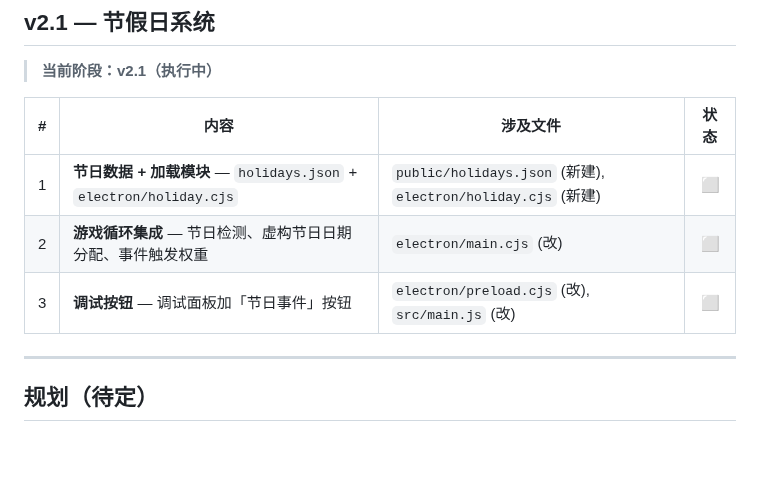
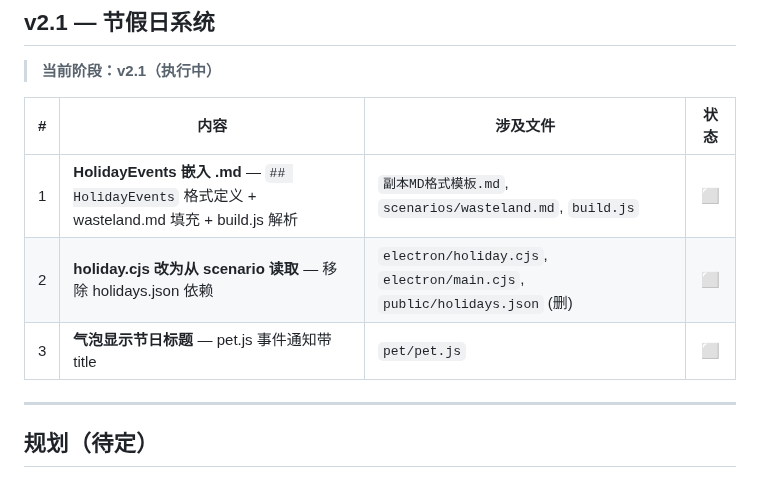
Before and after one commit to sandsand244263/idel-dream-maker, a Markdown page: TASKS.md, the part around the change. GitHub-like rendering; blank space fills up the shorter version.

Commit message:
v2.1: 文档对齐——HolidayEvents 嵌入 .md

```diff
--- a/TASKS.md
+++ b/TASKS.md
@@ -442,9 +442,9 @@ npx electron-builder   # 打包验证
 
 | # | 内容 | 涉及文件 | 状态 |
 |--:|------|---------|:----:|
-| 1 | **节日数据 + 加载模块** — `holidays.json` + `electron/holiday.cjs` | `public/holidays.json` (新建), `electron/holiday.cjs` (新建) | ⬜ |
-| 2 | **游戏循环集成** — 节日检测、虚构节日日期分配、事件触发权重 | `electron/main.cjs` (改) | ⬜ |
-| 3 | **调试按钮** — 调试面板加「节日事件」按钮 | `electron/preload.cjs` (改), `src/main.js` (改) | ⬜ |
+| 1 | **HolidayEvents 嵌入 .md** — `## HolidayEvents` 格式定义 + wasteland.md 填充 + build.js 解析 | `副本MD格式模板.md`, `scenarios/wasteland.md`, `build.js` | ⬜ |
+| 2 | **holiday.cjs 改为从 scenario 读取** — 移除 holidays.json 依赖 | `electron/holiday.cjs`, `electron/main.cjs`, `public/holidays.json` (删) | ⬜ |
+| 3 | **气泡显示节日标题** — pet.js 事件通知带 title | `pet/pet.js` | ⬜ |
 
 ---
 
```
